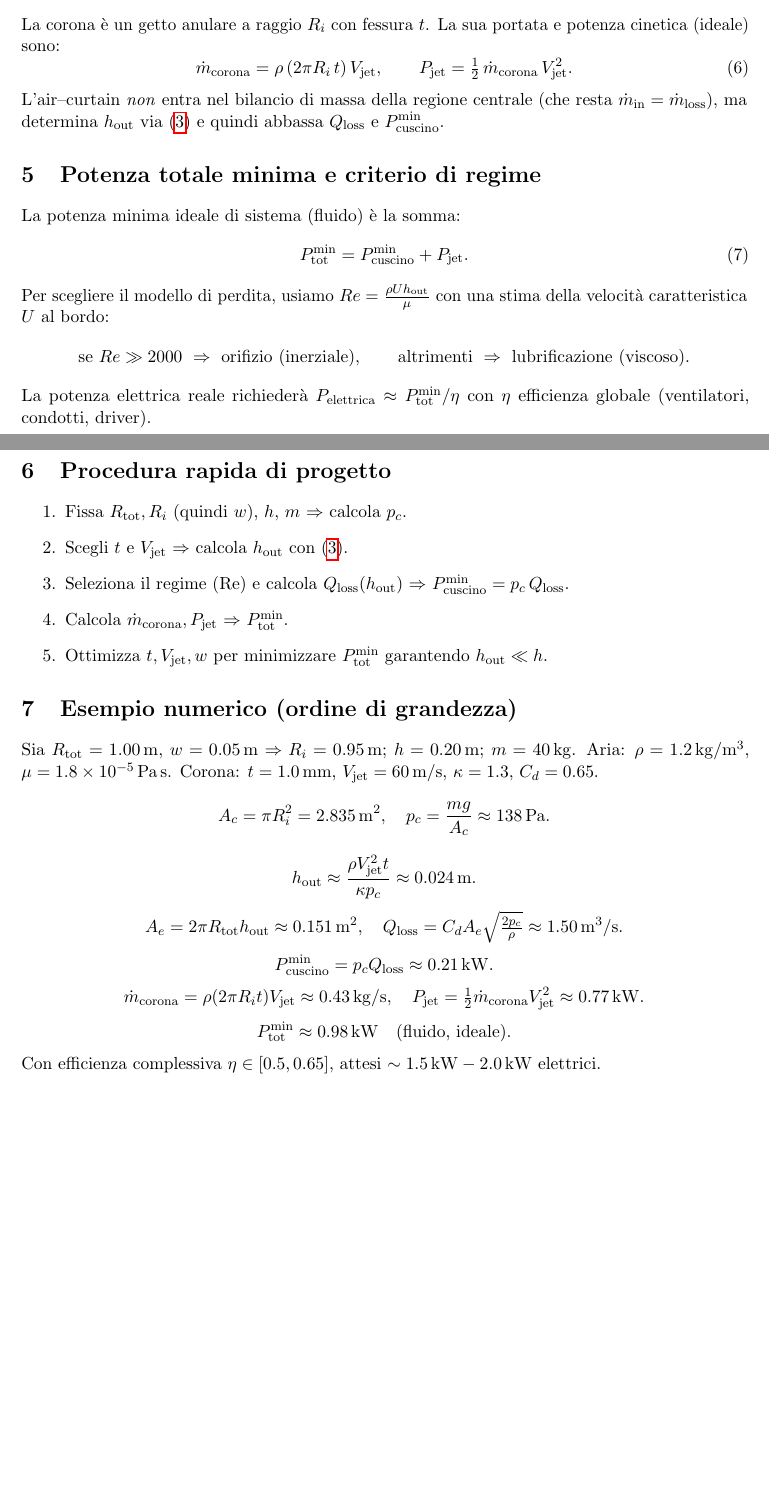
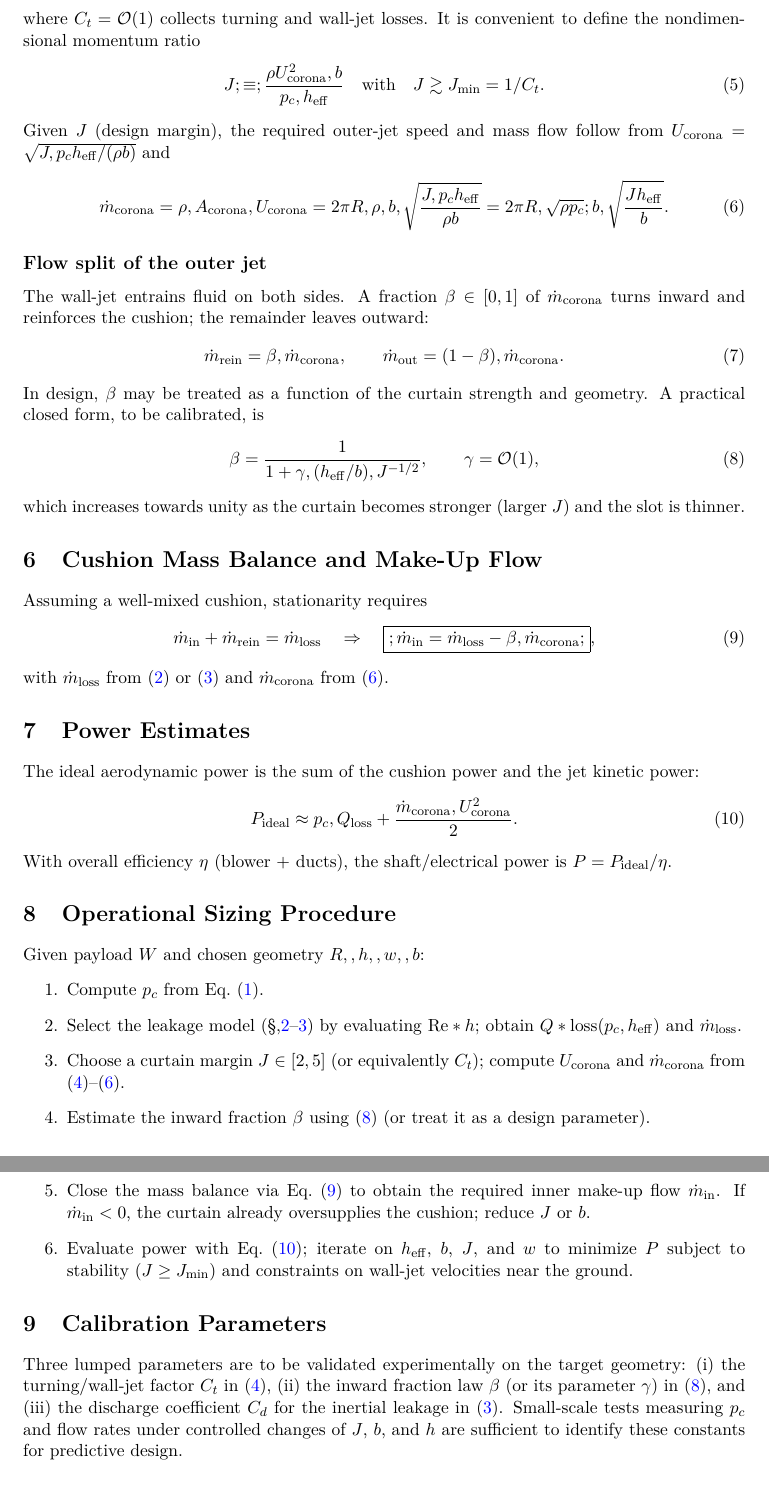
Before and after one commit to vulpi-f/hover-disc-sim, a LaTeX paper (tex/paper.tex): two parts of pages 2 and 3 of 3 before the commit and two parts of pages 3 and 4 of 4 after it, joined at a grey line, cut at the place of the change, the shorter picture padded with empty space. Compiled offline with pdfLaTeX.

Commit message:
updated tex v2

```diff
--- a/tex/paper.tex
+++ b/tex/paper.tex
@@ -82,62 +87,55 @@ Valido per gap piccoli e \(Re\) basso (fuga radiale tra piastre distanti \(h_{\m
+where $C_t=\mathcal{O}(1)$ collects turning and wall-jet losses. It is convenient to define the nondimensional momentum ratio
+\begin{equation}
+J;\equiv; \frac{\rho U_{\mathrm{corona}}^{2},b}{p_c,h_{\mathrm{eff}}} \quad \text{with} \quad J\gtrsim J_{\min}=1/C_t.
+\label{eq:J}
+\end{equation}
+Given $J$ (design margin), the required outer-jet speed and mass flow follow from $U_{\mathrm{corona}}=\sqrt{J,p_c h_{\mathrm{eff}}/(\rho b)}$ and
+\begin{equation}
+\dot m_{\mathrm{corona}} = \rho,A_{\mathrm{corona}},U_{\mathrm{corona}} = 2\pi R,\rho,b,\sqrt{\frac{J,p_c h_{\mathrm{eff}}}{\rho b}} = 2\pi R,\sqrt{\rho p_c}; b,\sqrt{\frac{J h_{\mathrm{eff}}}{b}}.
+\label{eq:mcorona}
 \end{equation}
 
-\section{Costo energetico del curtain}
-La corona è un getto anulare a raggio \(R_i\) con fessura \(t\). La sua portata e potenza cinetica (ideale) sono:
+\subsection*{Flow split of the outer jet}
+The wall-jet entrains fluid on both sides. A fraction $\beta\in[0,1]$ of $\dot m_{\mathrm{corona}}$ turns inward and reinforces the cushion; the remainder leaves outward:
 \begin{equation}
-  \dot{m}_{\mathrm{corona}}=\rho\,(2\pi R_i\,t)\,V_{\mathrm{jet}},
-  \qquad
-  P_{\mathrm{jet}}=\tfrac{1}{2}\,\dot{m}_{\mathrm{corona}}\,V_{\mathrm{jet}}^2.
+\dot m_{\mathrm{rein}}=\beta,\dot m_{\mathrm{corona}},\qquad \dot m_{\mathrm{out}}=(1-\beta),\dot m_{\mathrm{corona}}.
+\label{eq:split}
 \end{equation}
-L'air--curtain \emph{non} entra nel bilancio di massa della regione centrale (che resta \(\dot{m}_{\mathrm{in}}=\dot{m}_{\mathrm{loss}}\)), ma determina \(h_{\mathrm{out}}\) via \eqref{eq:hout} e quindi abbassa \(Q_{\mathrm{loss}}\) e \(P_{\mathrm{cuscino}}^{\min}\).
+In design, $\beta$ may be treated as a function of the curtain strength and geometry. A practical closed form, to be calibrated, is
+\begin{equation}
+\beta = \frac{1}{1+\gamma,(h_{\mathrm{eff}}/b),J^{-1/2}},\qquad \gamma=\mathcal{O}(1),
+\label{eq:beta}
+\end{equation}
+which increases towards unity as the curtain becomes stronger (larger $J$) and the slot is thinner.
 
-\section{Potenza totale minima e criterio di regime}
-La potenza minima ideale di sistema (fluido) è la somma:
+\section{Cushion Mass Balance and Make-Up Flow}
+Assuming a well-mixed cushion, stationarity requires
 \begin{equation}
-  P_{\mathrm{tot}}^{\min}=P_{\mathrm{cuscino}}^{\min}+P_{\mathrm{jet}}.
+\dot m_{\mathrm{in}} + \dot m_{\mathrm{rein}} = \dot m_{\mathrm{loss}} \quad \Rightarrow \quad \boxed{;\dot m_{\mathrm{in}} = \dot m_{\mathrm{loss}} - \beta,\dot m_{\mathrm{corona}};},
+\label{eq:massbalance}
 \end{equation}
-Per scegliere il modello di perdita, usiamo \(Re=\tfrac{\rho U h_{\mathrm{out}}}{\mu}\) con una stima della velocità caratteristica \(U\) al bordo:
-\[
-\text{se }Re\gg 2000 \ \Rightarrow\ \text{orifizio (inerziale)},\qquad
-\text{altrimenti}\ \Rightarrow\ \text{lubrificazione (viscoso)}.
-\]
-La potenza elettrica reale richiederà \(P_{\mathrm{elettrica}}\approx P_{\mathrm{tot}}^{\min}/\eta\) con \(\eta\) efficienza globale (ventilatori, condotti, driver).
+with $\dot m_{\mathrm{loss}}$ from \eqref{eq:qloss_lub} or \eqref{eq:qloss_orif} and $\dot m_{\mathrm{corona}}$ from \eqref{eq:mcorona}.
 
-\section{Procedura rapida di progetto}
+\section{Power Estimates}
+The ideal aerodynamic power is the sum of the cushion power and the jet kinetic power:
+\begin{equation}
+P_{\mathrm{ideal}} \approx p_c,Q_{\mathrm{loss}} + \frac{\dot m_{\mathrm{corona}},U_{\mathrm{corona}}^{2}}{2}.
+\label{eq:power}
+\end{equation}
+With overall efficiency $\eta$ (blower + ducts), the shaft/electrical power is $P=P_{\mathrm{ideal}}/\eta$.
+
+\section{Operational Sizing Procedure}
+Given payload $W$ and chosen geometry $R,,h,,w,,b$:
 \begin{enumerate}
-  \item Fissa \(R_{\mathrm{tot}}, R_i\) (quindi \(w\)), \(h\), \(m\) \(\Rightarrow\) calcola \(p_c\).
-  \item Scegli \(t\) e \(V_{\mathrm{jet}}\) \(\Rightarrow\) calcola \(h_{\mathrm{out}}\) con \eqref{eq:hout}.
-  \item Seleziona il regime (Re) e calcola \(Q_{\mathrm{loss}}(h_{\mathrm{out}})\) \(\Rightarrow\)
-        \(P_{\mathrm{cuscino}}^{\min}=p_c\,Q_{\mathrm{loss}}\).
-  \item Calcola \(\dot{m}_{\mathrm{corona}}, P_{\mathrm{jet}}\) \(\Rightarrow\) \(P_{\mathrm{tot}}^{\min}\).
-  \item Ottimizza \(t, V_{\mathrm{jet}}, w\) per minimizzare \(P_{\mathrm{tot}}^{\min}\) garantendo \(h_{\mathrm{out}}\ll h\).
+\item Compute $p_c$ from Eq.~\eqref{eq:lift}.
+\item Select the leakage model (\S,\ref{eq:qloss_lub}--\ref{eq:qloss_orif}) by evaluating $\mathrm{Re}*h$; obtain $Q*{\mathrm{loss}}(p_c,h_{\mathrm{eff}})$ and $\dot m_{\mathrm{loss}}$.
+\item Choose a curtain margin $J\in[2,5]$ (or equivalently $C_t$); compute $U_{\mathrm{corona}}$ and $\dot m_{\mathrm{corona}}$ from \eqref{eq:curtain_force}--\eqref{eq:mcorona}.
+\item Estimate the inward fraction $\beta$ using \eqref{eq:beta} (or treat it as a design parameter).
+\item Close the mass balance via Eq.~\eqref{eq:massbalance} to obtain the required inner make-up flow $\dot m_{\mathrm{in}}$. If $\dot m_{\mathrm{in}}<0$, the curtain already oversupplies the cushion; reduce $J$ or $b$.
+\item Evaluate power with Eq.~\eqref{eq:power}; iterate on $h_{\mathrm{eff}}$, $b$, $J$, and $w$ to minimize $P$ subject to stability ($J\ge J_{\min}$) and constraints on wall-jet velocities near the ground.
 \end{enumerate}
 
-\section{Esempio numerico (ordine di grandezza)}
-Sia \(R_{\mathrm{tot}}=\SI{1.00}{m}\), \(w=\SI{0.05}{m}\) \(\Rightarrow R_i=\SI{0.95}{m}\); \(h=\SI{0.20}{m}\); \(m=\SI{40}{kg}\).
-Aria: \(\rho=\SI{1.2}{kg/m^3}\), \(\mu=\SI{1.8e-5}{Pa\,s}\).
-Corona: \(t=\SI{1.0}{mm}\), \(V_{\mathrm{jet}}=\SI{60}{m/s}\), \(\kappa=1.3\), \(C_d=0.65\).
-\[
-A_c=\pi R_i^2=\SI{2.835}{m^2},\quad
-p_c=\frac{mg}{A_c}\approx \SI{138}{Pa}.
-\]
-\[
-h_{\mathrm{out}}\approx\frac{\rho V_{\mathrm{jet}}^2 t}{\kappa p_c}
-\approx \SI{0.024}{m}.
-\]
-\[
-A_e=2\pi R_{\mathrm{tot}} h_{\mathrm{out}}\approx \SI{0.151}{m^2},\quad
-Q_{\mathrm{loss}}=C_d A_e\sqrt{\tfrac{2p_c}{\rho}}\approx \SI{1.50}{m^3/s}.
-\]
-\[
-P_{\mathrm{cuscino}}^{\min}=p_c Q_{\mathrm{loss}}\approx \SI{0.21}{kW}.
-\]
-\[
-\dot{m}_{\mathrm{corona}}=\rho (2\pi R_i t) V_{\mathrm{jet}}\approx \SI{0.43}{kg/s},\quad
-P_{\mathrm{jet}}=\tfrac12 \dot{m}_{\mathrm{corona}} V_{\mathrm{jet}}^2\approx \SI{0.77}{kW}.
-\]
-\[
-P_{\mathrm{tot}}^{\min}\approx \SI{0.98}{kW}\quad(\text{fluido, ideale}).
-\]
-Con efficienza complessiva \(\eta\in[0.5,0.65]\), attesi \(\sim \SI{1.5}{kW} - \SI{2.0}{kW}\) elettrici.
+\section{Calibration Parameters}
+Three lumped parameters are to be validated experimentally on the target geometry: (i) the turning/wall-jet factor $C_t$ in \eqref{eq:curtain_force}, (ii) the inward fraction law $\beta$ (or its parameter $\gamma$) in \eqref{eq:beta}, and (iii) the discharge coefficient $C_d$ for the inertial leakage in \eqref{eq:qloss_orif}. Small-scale tests measuring $p_c$ and flow rates under controlled changes of $J$, $b$, and $h$ are sufficient to identify these constants for predictive design.
 
 \end{document}
```
Also changed, not shown: tex/paper.tex (129 more changed lines), 2 other files.
